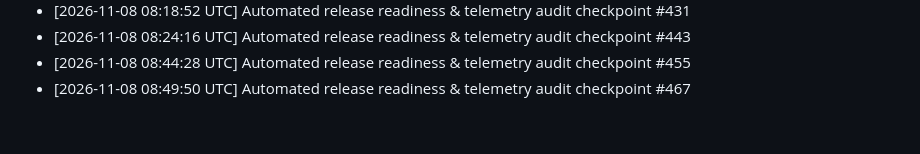
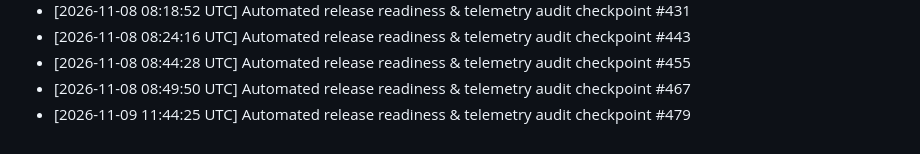
Before and after one commit to tracolerd/Farhan-Shahriar-s-Portfolio, a Markdown page: docs/MAINTENANCE.md, the part around the change. GitHub-like rendering.

Commit message:
docs: record release audit checkpoint #479 [skip ci]
Co-authored-by: Noushin Saadaf <noushinsaadaf2003@gmail.com>

```diff
--- a/docs/MAINTENANCE.md
+++ b/docs/MAINTENANCE.md
@@ -37,3 +37,4 @@
 - [2026-11-08 08:24:16 UTC] Automated release readiness & telemetry audit checkpoint #443
 - [2026-11-08 08:44:28 UTC] Automated release readiness & telemetry audit checkpoint #455
 - [2026-11-08 08:49:50 UTC] Automated release readiness & telemetry audit checkpoint #467
+- [2026-11-09 11:44:25 UTC] Automated release readiness & telemetry audit checkpoint #479
```
